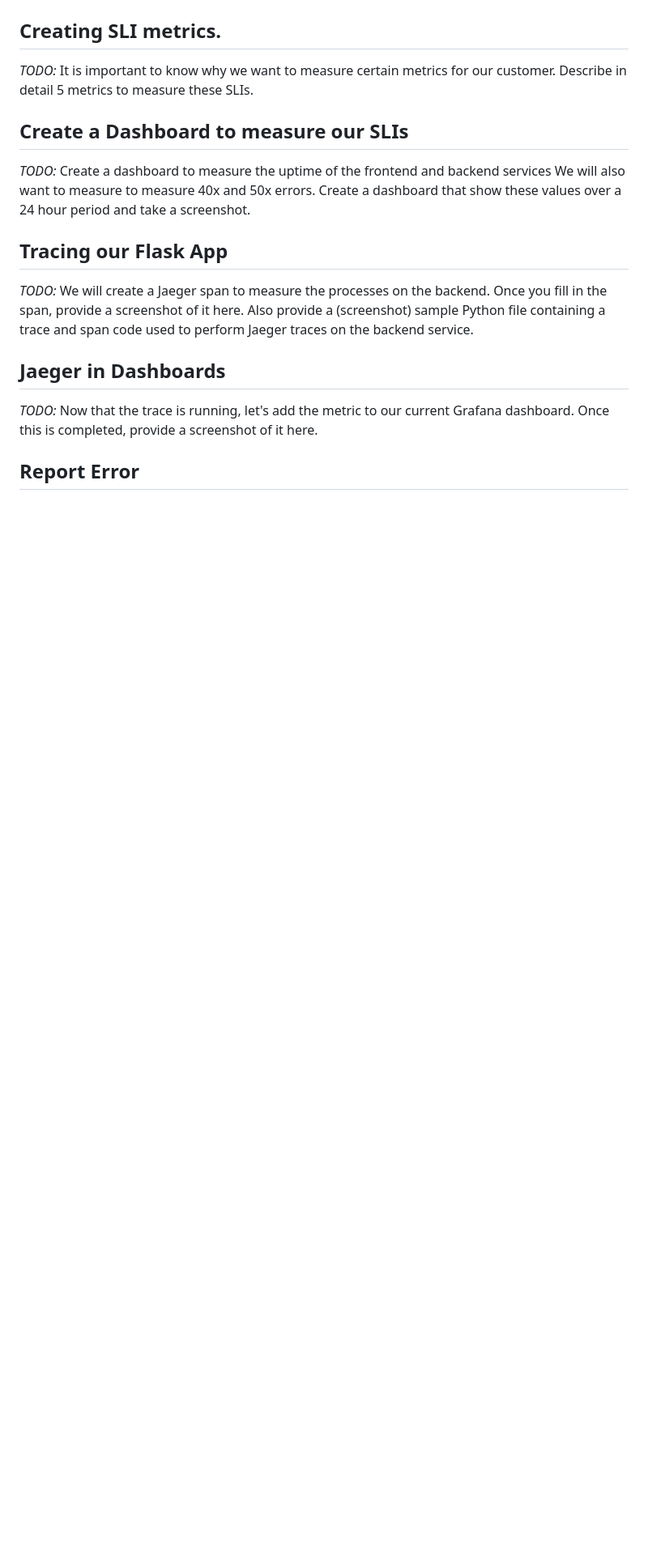
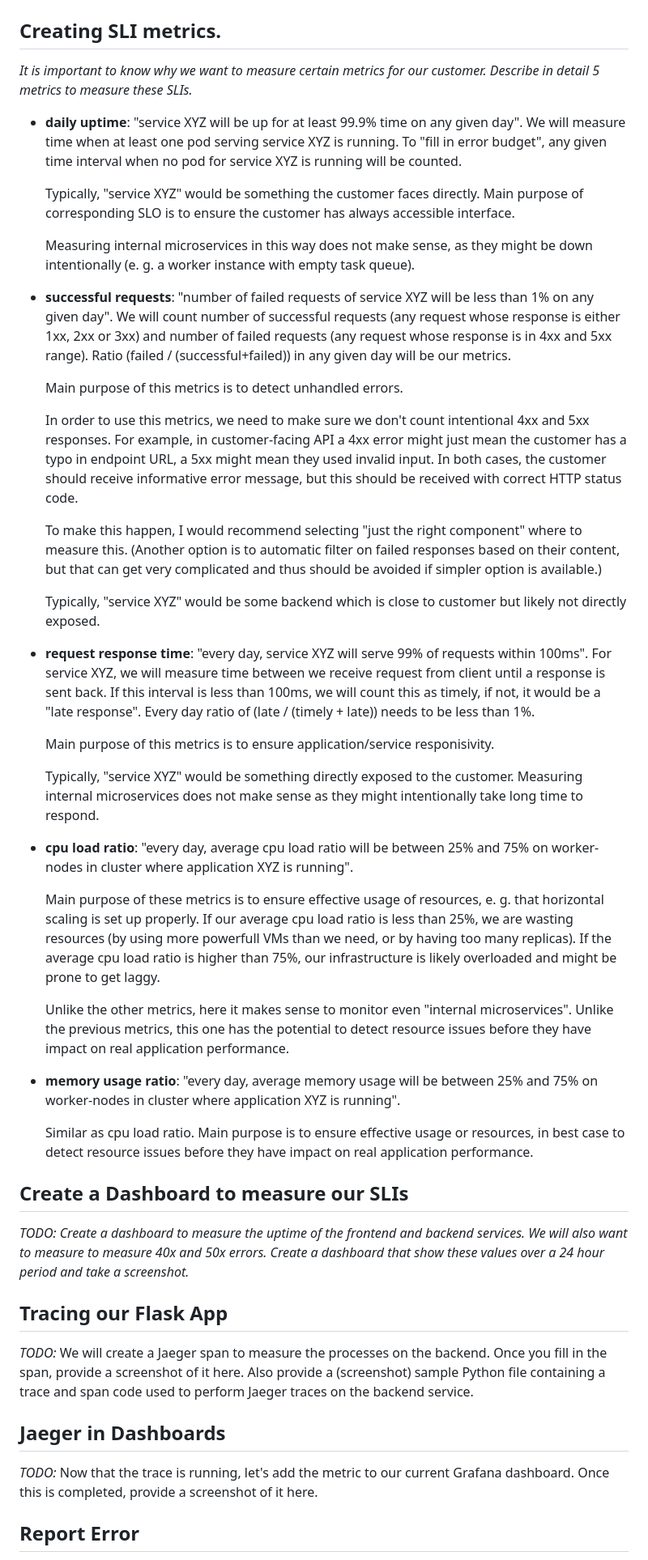
Before and after one commit to RadimCajzl/udacity-metrics-dashboard, a Markdown page: README.md, the part around the change printed below. Shown: that part at 81% size. GitHub-like rendering; blank space fills up the shorter version.

```diff
--- a/README.md
+++ b/README.md
@@ -26,9 +36,66 @@ Examples:
 
 ## Creating SLI metrics.
-*TODO:* It is important to know why we want to measure certain metrics for our customer. Describe in detail 5 metrics to measure these SLIs.
+
+*It is important to know why we want to measure certain metrics for our customer. Describe in detail 5 metrics to measure these SLIs.*
+
+ - **daily uptime**: "service XYZ will be up for at least 99.9% time on any given day".
+   We will measure time when at least one pod serving service XYZ is running. To "fill in error budget",
+   any given time interval when no pod for service XYZ is running will be counted.
+
+   Typically, "service XYZ" would be something the customer faces directly. Main purpose
+   of corresponding SLO is to ensure the customer has always accessible interface.
+
+   Measuring internal microservices in this way does not make sense, as they might be down
+   intentionally (e. g. a worker instance with empty task queue).
+
+ - **successful requests**: "number of failed requests of service XYZ will be less than 1% on any given day".
+   We will count number of successful requests (any request whose response is either 1xx, 2xx or 3xx) and
+   number of failed requests (any request whose response is in 4xx and 5xx range).
+   Ratio (failed / (successful+failed)) in any given day will be our metrics.
+
+   Main purpose of this metrics is to detect unhandled errors.
+
+   In order to use this metrics, we need to make sure we don't count intentional 4xx and 5xx responses.
+   For example, in customer-facing API a 4xx error might just mean the customer has a typo in endpoint URL,
+   a 5xx might mean they used invalid input. In both cases, the customer should receive informative error
+   message, but this should be received with correct HTTP status code.
+
+   To make this happen, I would recommend selecting "just the right component" where to measure this.
+   (Another option is to automatic filter on failed responses based on their content, but that can
+   get very complicated and thus should be avoided if simpler option is available.)
+
+   Typically, "service XYZ" would be some backend which is close to customer but likely not directly exposed.
+
+ - **request response time**: "every day, service XYZ will serve 99% of requests within 100ms".
+   For service XYZ, we will measure time between we receive request from client until a response is sent back.
+   If this interval is less than 100ms, we will count this as timely, if not, it would be a "late response".
+   Every day ratio of (late / (timely + late)) needs to be less than 1%.
+
+   Main purpose of this metrics is to ensure application/service responisivity.
+
+   Typically, "service XYZ" would be something directly exposed to the customer. Measuring internal microservices
+   does not make sense as they might intentionally take long time to respond.
+
+ - **cpu load ratio**: "every day, average cpu load ratio will be between 25% and 75% on worker-nodes in cluster
+   where application XYZ is running".
+
+   Main purpose of these metrics is to ensure effective usage of resources, e. g. that horizontal scaling is set up properly.
+   If our average cpu load ratio is less than 25%, we are wasting resources (by using more powerfull VMs than we need,
+   or by having too many replicas). If the average cpu load ratio is higher than 75%, our infrastructure is likely
+   overloaded and might be prone to get laggy.
+
+   Unlike the other metrics, here it makes sense to monitor even "internal microservices". Unlike the previous metrics,
+   this one has the potential to detect resource issues before they have impact on real application performance.
+
+ - **memory usage ratio**: "every day, average memory usage will be between 25% and 75% on worker-nodes in cluster
+   where application XYZ is running".
+
+   Similar as cpu load ratio. Main purpose is to ensure effective usage or resources, in best case to detect
+   resource issues before they have impact on real application performance.
+
 
 ## Create a Dashboard to measure our SLIs
-*TODO:* Create a dashboard to measure the uptime of the frontend and backend services We will also want to measure to measure 40x and 50x errors. Create a dashboard that show these values over a 24 hour period and take a screenshot.
+*TODO: Create a dashboard to measure the uptime of the frontend and backend services. We will also want to measure to measure 40x and 50x errors. Create a dashboard that show these values over a 24 hour period and take a screenshot.*
 
 ## Tracing our Flask App
 *TODO:*  We will create a Jaeger span to measure the processes on the backend. Once you fill in the span, provide a screenshot of it here. Also provide a (screenshot) sample Python file containing a trace and span code used to perform Jaeger traces on the backend service.
```
Also changed, not shown: other parts of README.md (+17 -7 lines), answer-img/grafana-homepage.png (added), answer-img/grafana-prometheus-dashboard.png (added), answer-img/kubectl_get_all_1.png (added), answer-img/kubectl_get_all_2.png (added), 7 other files.
